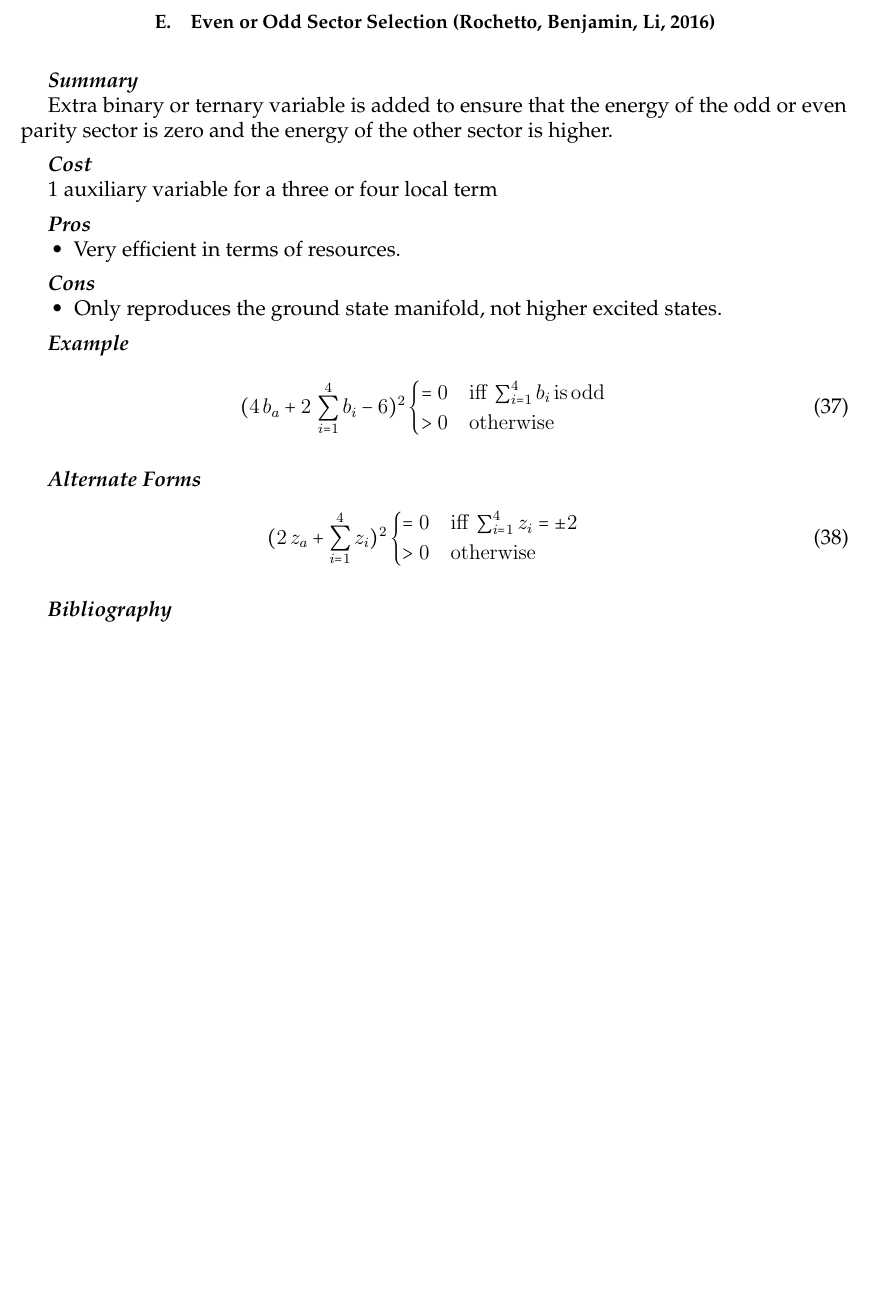
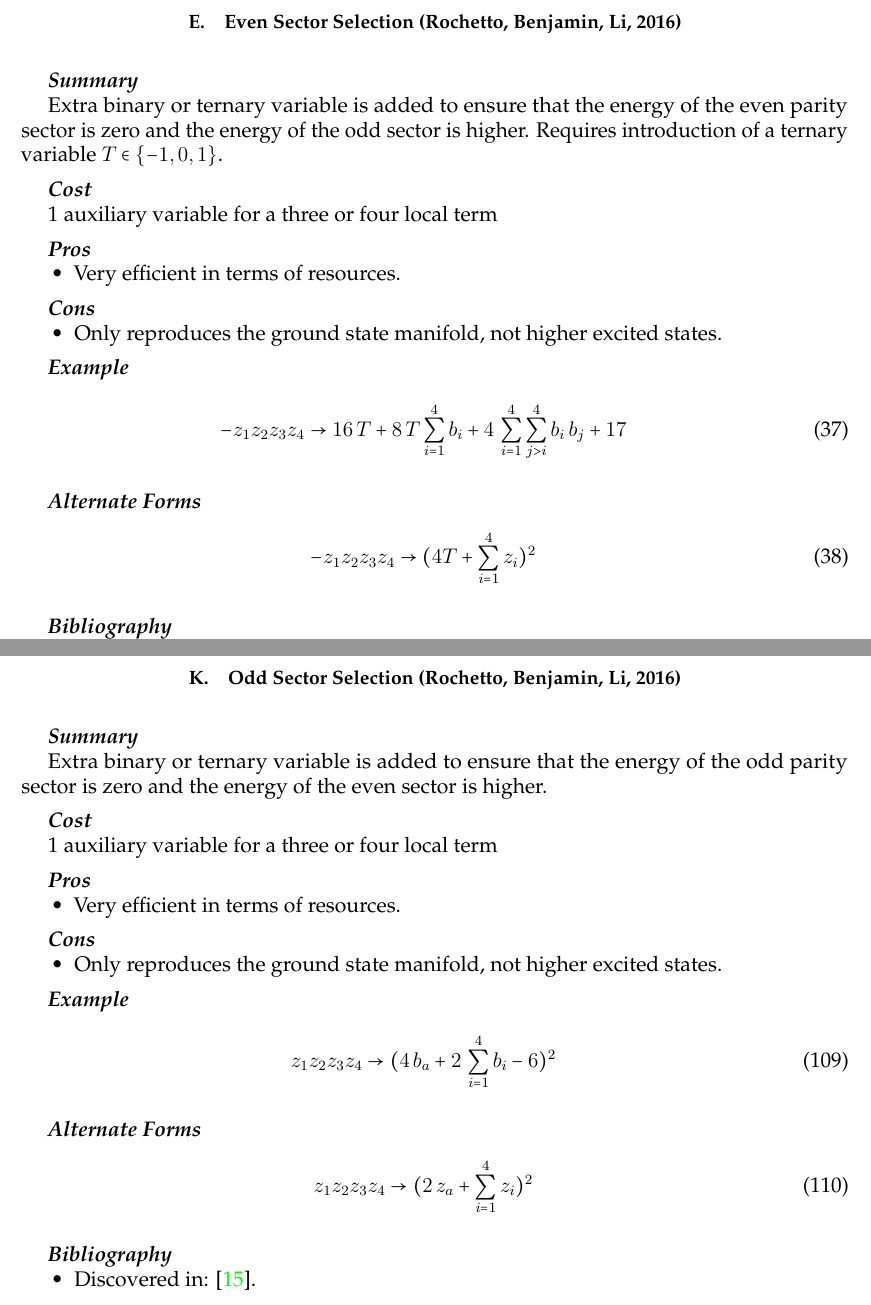
Before and after one commit to HPQC-LABS/Book_About_Quadratization, a LaTeX paper (k-local-review.tex): part of page 11 of 64 before the commit and two parts of pages 11 and 33 of 65 after it, the two joined at a grey line, cut so that both start at the same text, the shorter picture padded with empty space. Compiled offline with pdfLaTeX.

Commit message:
split RBL into two sections, one for positive, one for negative

```diff
--- a/k-local-review.tex
+++ b/k-local-review.tex
@@ -964,11 +964,11 @@ with $a=1$.
 \newpage
 
 
-\subsection{Even or Odd Sector Selection (Rochetto, Benjamin, Li, 2016)}
-
-\summarysec
-
-Extra binary or ternary variable is added to ensure that the energy of the odd or even parity sector is zero and the energy of the other sector is higher.
+\subsection{Even Sector Selection (Rochetto, Benjamin, Li, 2016)}
+
+\summarysec
+
+Extra binary or ternary variable is added to ensure that the energy of the even parity sector is zero and the energy of the odd sector is higher. Requires introduction of a ternary variable $T \in \{ -1,0,1\}$.
 
 \costsec
 
@@ -985,18 +985,23 @@ Extra binary or ternary variable is added to ensure that the energy of the odd o
 \end{itemize}
 
 \examplesec
+%\begin{eqnarray}
+%(4\,b_a+2\,\sum_{i=1}^4 b_i-6)^2\begin{cases}=0 & \mathrm{iff}\, \sum_{i=1}^4 b_i \mathrm{\, is\, odd}  \\
+%>0 & \mathrm{otherwise} \end{cases}
+%\end{eqnarray}
 \begin{eqnarray}
-(4\,b_a+2\,\sum_{i=1}^4 b_i-6)^2\begin{cases}=0 & \mathrm{iff}\, \sum_{i=1}^4 b_i \mathrm{\, is\, odd}  \\
->0 & \mathrm{otherwise} \end{cases}
+-z_1z_2z_3z_4\rightarrow 16\,T+8\,T\sum_{i=1}^4 b_i+4\,\sum_{i=1}^4\sum_{j>i}^4b_i\,b_j+17
 \end{eqnarray}
 
 
 \altformsec
+%\begin{eqnarray}
+%(2\,z_a+\sum_{i=1}^4z_i)^2\begin{cases}=0 & \mathrm{iff}\, \sum_{i=1}^4 z_i=\pm 2 \\
+%>0 & \mathrm{otherwise} \end{cases}
+%\end{eqnarray}
 \begin{eqnarray}
-(2\,z_a+\sum_{i=1}^4z_i)^2\begin{cases}=0 & \mathrm{iff}\, \sum_{i=1}^4 z_i=\pm 2 \\
->0 & \mathrm{otherwise} \end{cases}
+-z_1z_2z_3z_4\rightarrow (4T+\sum_{i=1}^4 z_i)^2
 \end{eqnarray}
-
 
 \refsec
 \begin{itemize}
@@ -2223,6 +2228,52 @@ The first expression is highly non-submodular while the second is entirely submo
 
 
 \newpage
+
+\subsection{Odd Sector Selection (Rochetto, Benjamin, Li, 2016)}
+
+\summarysec
+
+Extra binary or ternary variable is added to ensure that the energy of the odd  parity sector is zero and the energy of the even sector is higher.
+
+\costsec
+
+1 auxiliary variable for a three or four local term
+
+\prossec
+\begin{itemize}
+\item Very efficient in terms of resources.
+\end{itemize}
+
+\conssec
+\begin{itemize}
+\item Only reproduces the ground state manifold, not higher excited states.
+\end{itemize}
+
+\examplesec
+%\begin{eqnarray}
+%(4\,b_a+2\,\sum_{i=1}^4 b_i-6)^2\begin{cases}=0 & \mathrm{iff}\, \sum_{i=1}^4 b_i \mathrm{\, is\, odd}  \\
+%>0 & \mathrm{otherwise} \end{cases}
+%\end{eqnarray}
+\begin{eqnarray}
+z_1z_2z_3z_4\rightarrow (4\,b_a+2\,\sum_{i=1}^4 b_i-6)^2
+\end{eqnarray}
+
+\altformsec
+%\begin{eqnarray}
+%(2\,z_a+\sum_{i=1}^4z_i)^2\begin{cases}=0 & \mathrm{iff}\, \sum_{i=1}^4 z_i=\pm 2 \\
+%>0 & \mathrm{otherwise} \end{cases}
+%\end{eqnarray}
+\begin{eqnarray}
+z_1z_2z_3z_4\rightarrow (2\,z_a+\sum_{i=1}^4z_i)^2
+\end{eqnarray}
+
+\refsec
+\begin{itemize}
+\item Discovered in: \cite{Rocchetto2016}.
+\end{itemize}
+
+\newpage
+
 
 
 
```
Also changed, not shown: k-local-review.pdf.
